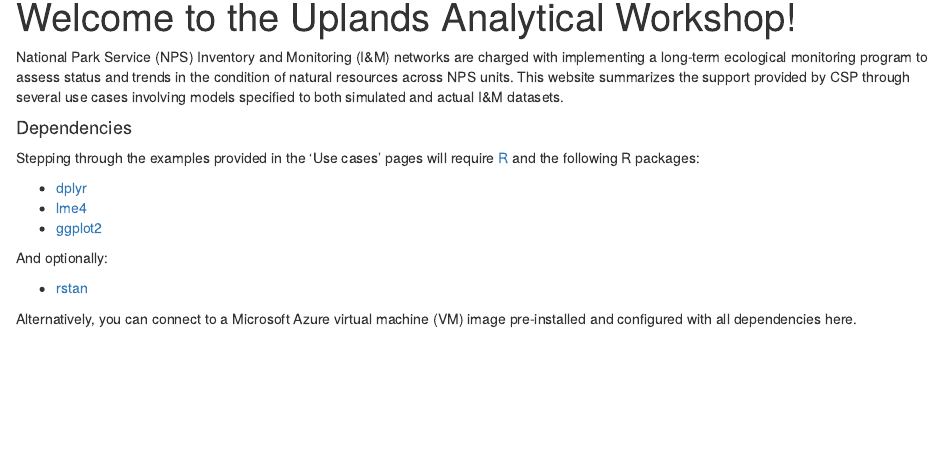
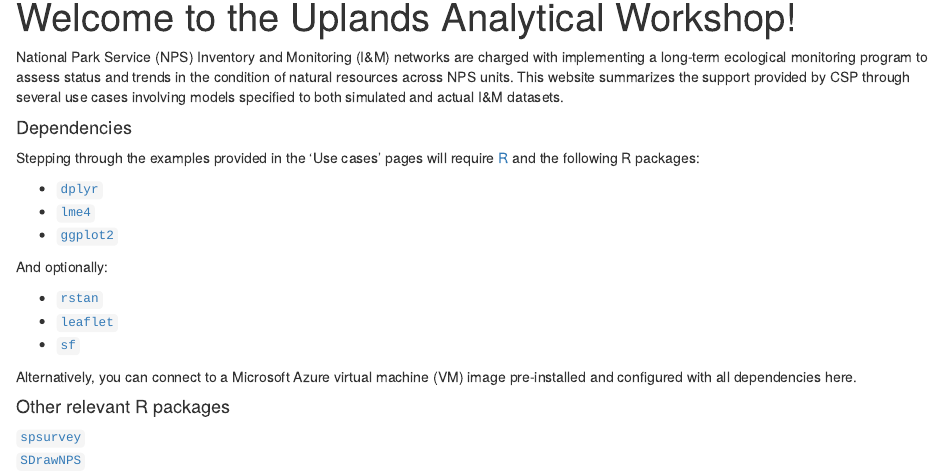
Before and after one commit to eborgman/sevilleta-workshop-tester, an R Markdown document (docs/index.Rmd): the page in a window 1100 px wide, from 90 px down. Rendered offline with R 4.5, knitr and Pandoc, with nearby package versions.

```diff
--- a/docs/index.Rmd
+++ b/docs/index.Rmd
@@ -11,13 +11,18 @@
 #### Dependencies
 Stepping through the examples provided in the 'Use cases' pages will require [R](https://www.r-project.org) and the following R packages:
 
-* [dplyr](https://github.com/hadley/dplyr)
-* [lme4](https://github.com/lme4/lme4)
-* [ggplot2](https://github.com/tidyverse/ggplot2)
+* [`dplyr`](https://github.com/hadley/dplyr)
+* [`lme4`](https://github.com/lme4/lme4)
+* [`ggplot2`](https://github.com/tidyverse/ggplot2)
 
 And optionally:
 
-* [rstan](https://github.com/stan-dev/rstan)
-<!-- [sf](https://github.com/edzer/sfr) -->
+* [`rstan`](https://github.com/stan-dev/rstan)
+* [`leaflet`](https://github.com/rstudio/leaflet)
+* [`sf`](https://github.com/edzer/sfr)
 
 Alternatively, you can connect to a Microsoft Azure virtual machine (VM) image pre-installed and configured with all dependencies here.
+
+#### Other relevant R packages
+[`spsurvey`](https://github.com/cran/spsurvey)
+[`SDrawNPS`](https://github.com/tmcd82070/SDrawNPS)
```
Also changed, not shown: docs/about.Rmd (+2 -2 lines), map.R (+1 -1 lines), 2 other files.
